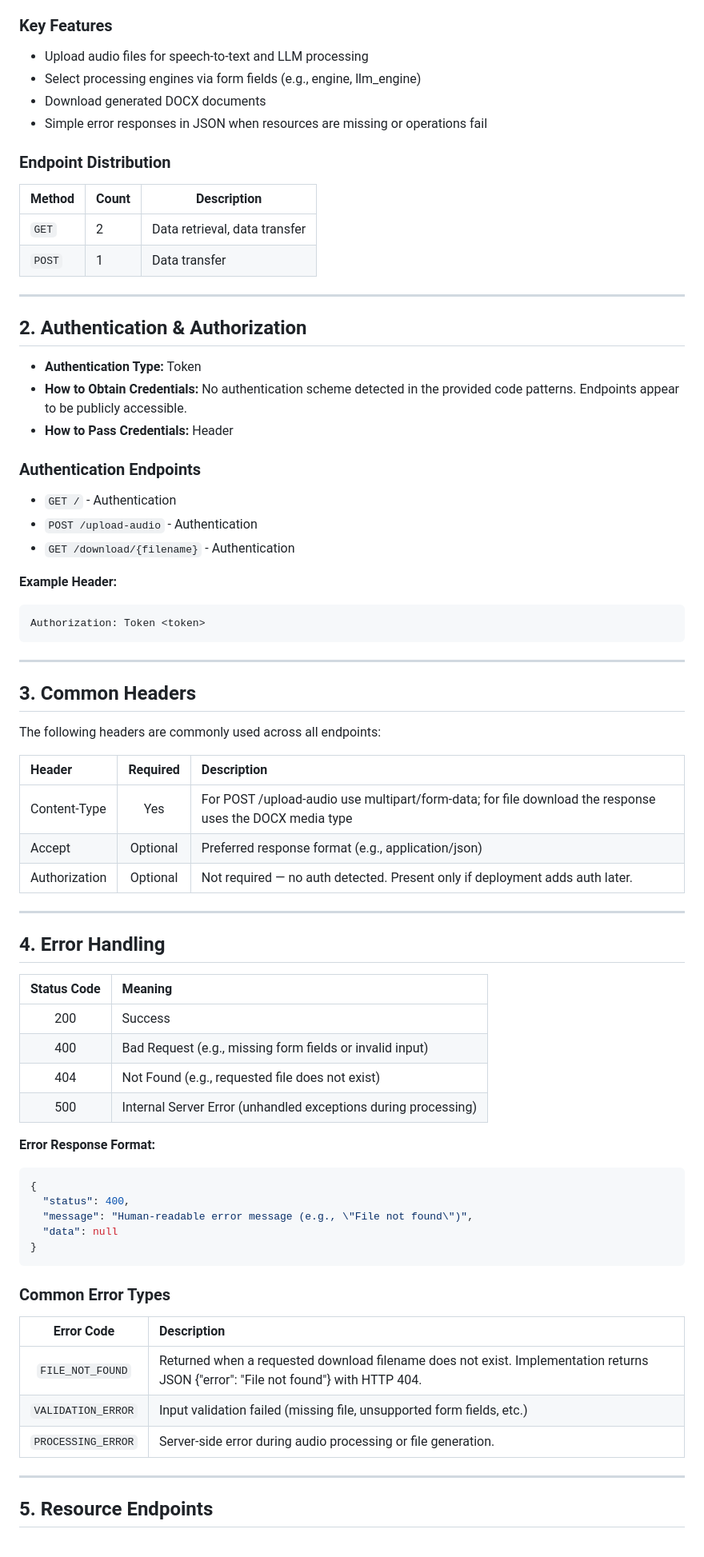
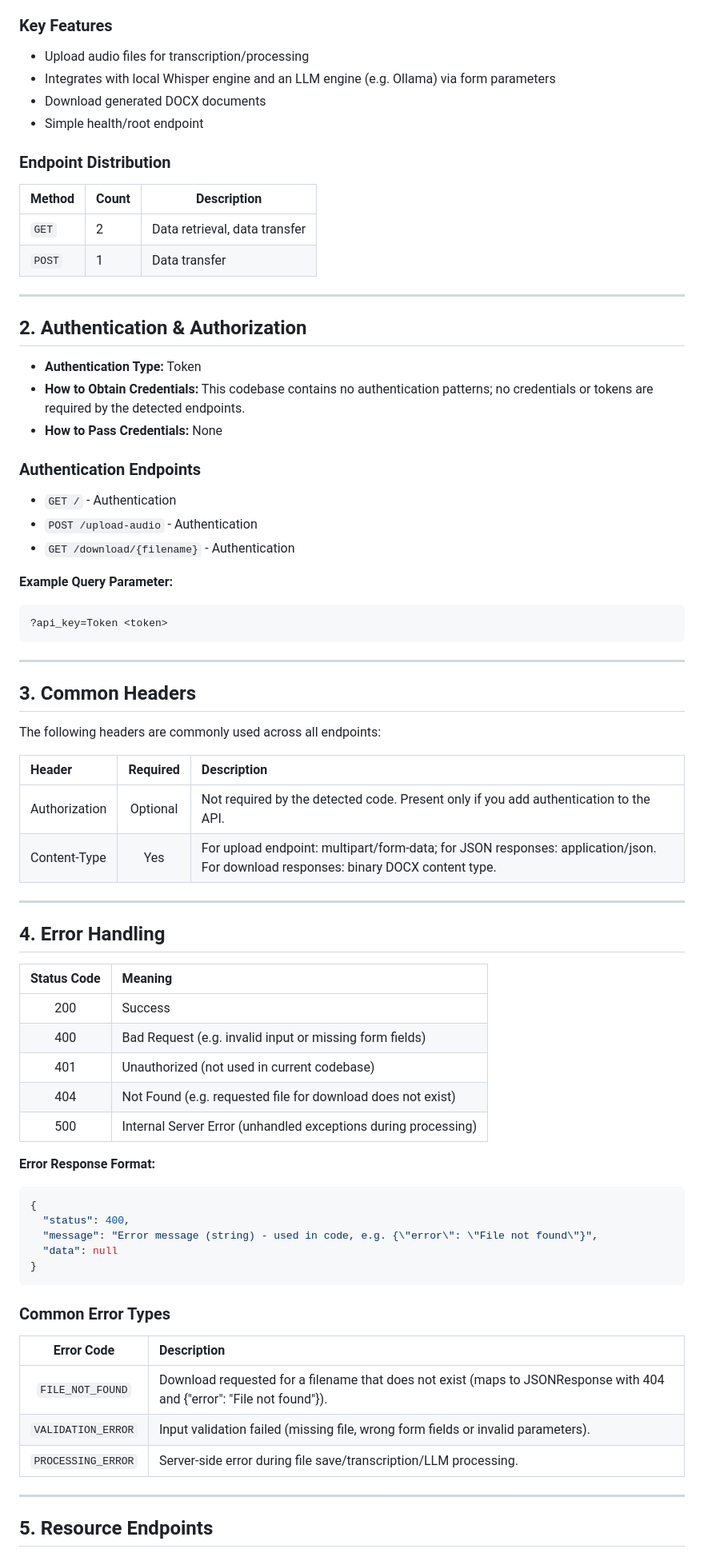
Before and after one commit to mudit260/spchtotexttranscrip, a Markdown page: docs/API_DOCUMENTATION.md, the part around one of its changes. Shown at 80% size. Drawn GitHub-style.

Commit message:
docs: add AI-generated API docs - API_DOCUMENTATION.md

````diff
--- a/docs/API_DOCUMENTATION.md
+++ b/docs/API_DOCUMENTATION.md
@@ -22,10 +22,10 @@
 
 ### Key Features
 
-* Upload audio files for speech-to-text and LLM processing
-* Select processing engines via form fields (e.g., engine, llm_engine)
+* Upload audio files for transcription/processing
+* Integrates with local Whisper engine and an LLM engine (e.g. Ollama) via form parameters
 * Download generated DOCX documents
-* Simple error responses in JSON when resources are missing or operations fail
+* Simple health/root endpoint
 
 ### Endpoint Distribution
 
@@ -39,8 +39,8 @@
 ## 2. Authentication & Authorization
 
 * **Authentication Type:** Token
-* **How to Obtain Credentials:** No authentication scheme detected in the provided code patterns. Endpoints appear to be publicly accessible.
-* **How to Pass Credentials:** Header
+* **How to Obtain Credentials:** This codebase contains no authentication patterns; no credentials or tokens are required by the detected endpoints.
+* **How to Pass Credentials:** None
 
 ### Authentication Endpoints
 
@@ -48,10 +48,10 @@
 * `POST /upload-audio` - Authentication
 * `GET /download/{filename}` - Authentication
 
-**Example Header:**
+**Example Query Parameter:**
 
 ```
-Authorization: Token <token>
+?api_key=Token <token>
 ```
 
 ---
@@ -62,9 +62,8 @@ The following headers are commonly used across all endpoints:
 
 | Header | Required | Description |
 |:-------|:--------:|:------------|
-| Content-Type | Yes | For POST /upload-audio use multipart/form-data; for file download the response uses the DOCX media type |
-| Accept | Optional | Preferred response format (e.g., application/json) |
-| Authorization | Optional | Not required — no auth detected. Present only if deployment adds auth later. |
+| Authorization | Optional | Not required by the detected code. Present only if you add authentication to the API. |
+| Content-Type | Yes | For upload endpoint: multipart/form-data; for JSON responses: application/json. For download responses: binary DOCX content type. |
 
 ---
 
@@ -73,8 +72,9 @@ The following headers are commonly used across all endpoints:
 | Status Code | Meaning |
 |:-----------:|:--------|
 | 200 | Success |
-| 400 | Bad Request (e.g., missing form fields or invalid input) |
-| 404 | Not Found (e.g., requested file does not exist) |
+| 400 | Bad Request (e.g. invalid input or missing form fields) |
+| 401 | Unauthorized (not used in current codebase) |
+| 404 | Not Found (e.g. requested file for download does not exist) |
 | 500 | Internal Server Error (unhandled exceptions during processing) |
 
 **Error Response Format:**
@@ -82,7 +82,7 @@ The following headers are commonly used across all endpoints:
 ```json
 {
   "status": 400,
-  "message": "Human-readable error message (e.g., \"File not found\")",
+  "message": "Error message (string) - used in code, e.g. {\"error\": \"File not found\"}",
   "data": null
 }
 ```
@@ -91,9 +91,9 @@ The following headers are commonly used across all endpoints:
 
 | Error Code | Description |
 |:----------:|:------------|
-| `FILE_NOT_FOUND` | Returned when a requested download filename does not exist. Implementation returns JSON {"error": "File not found"} with HTTP 404. |
-| `VALIDATION_ERROR` | Input validation failed (missing file, unsupported form fields, etc.) |
-| `PROCESSING_ERROR` | Server-side error during audio processing or file generation. |
+| `FILE_NOT_FOUND` | Download requested for a filename that does not exist (maps to JSONResponse with 404 and {"error": "File not found"}). |
+| `VALIDATION_ERROR` | Input validation failed (missing file, wrong form fields or invalid parameters). |
+| `PROCESSING_ERROR` | Server-side error during file save/transcription/LLM processing. |
 
 ---
 
````
Also changed, not shown: other parts of docs/API_DOCUMENTATION.md (+8 -8 lines).
